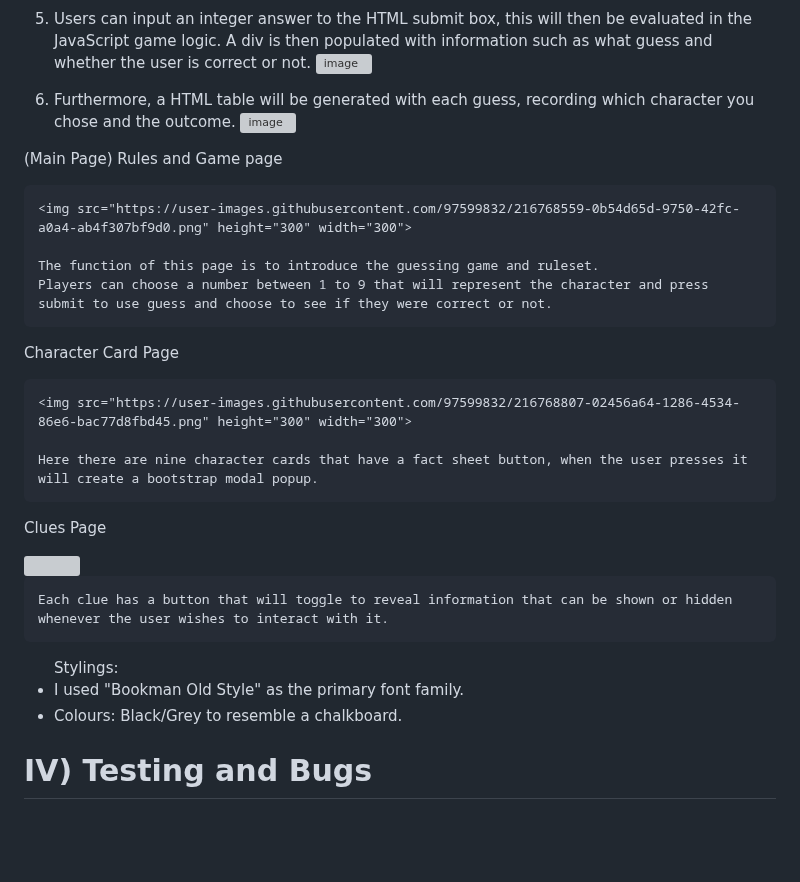
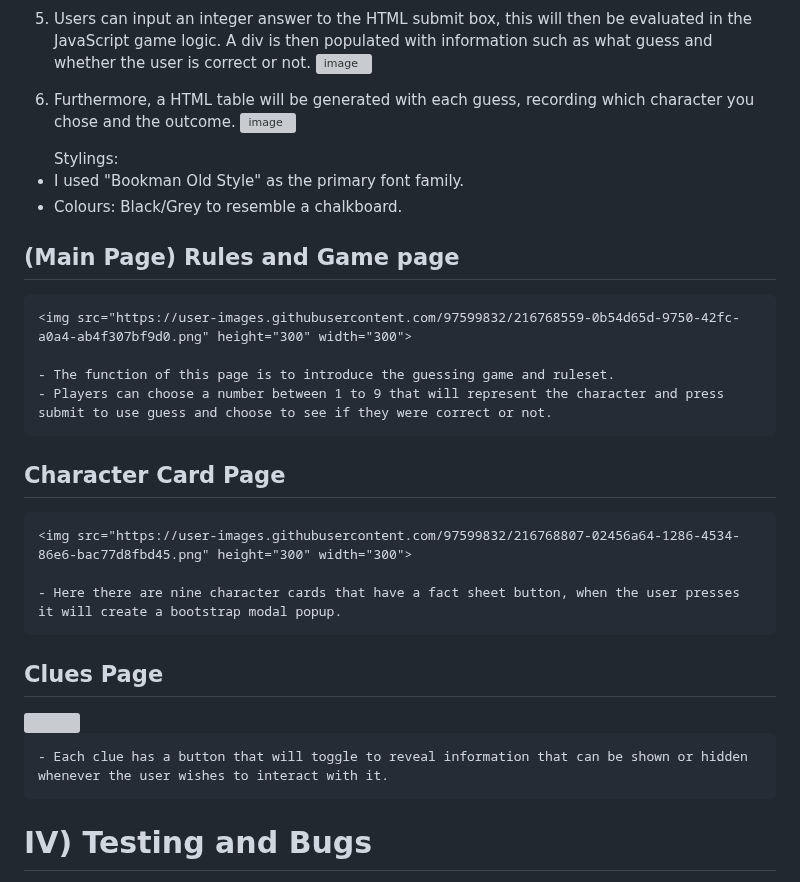
Before and after one commit to JackAlexanderClark/mystery-guessing-game, a Markdown page: README.md, the part around the change. GitHub-like rendering; blank space fills up the shorter version; grey boxes are pictures that could not be loaded.

```diff
--- a/README.md
+++ b/README.md
@@ -71,31 +71,30 @@
 ![image](https://user-images.githubusercontent.com/97599832/226471914-9579d0ce-5c4c-49e3-847b-b7a7c1a7127b.png)
 
 
-(Main Page) Rules and Game page
-
-    <img src="https://user-images.githubusercontent.com/97599832/216768559-0b54d65d-9750-42fc-a0a4-ab4f307bf9d0.png" height="300" width="300">
-
-    The function of this page is to introduce the guessing game and ruleset.
-    Players can choose a number between 1 to 9 that will represent the character and press submit to use guess and choose to see if they were correct or not.
-
-Character Card Page
-
-    <img src="https://user-images.githubusercontent.com/97599832/216768807-02456a64-1286-4534-86e6-bac77d8fbd45.png" height="300" width="300">
-
-    Here there are nine character cards that have a fact sheet button, when the user presses it will create a bootstrap modal popup.
-
-
-Clues Page
-
-<img src="https://user-images.githubusercontent.com/97599832/216768807-02456a64-1286-4534-86e6-bac77d8fbd45.png" height="300" width="300">
-
-    Each clue has a button that will toggle to reveal information that can be shown or hidden whenever the user wishes to interact with it.
-
-
 <ul>Stylings:
     <li>I used "Bookman Old Style" as the primary font family. </li>
     <li>Colours: Black/Grey to resemble a chalkboard.</li>
 </ul>
+
+## (Main Page) Rules and Game page
+
+    <img src="https://user-images.githubusercontent.com/97599832/216768559-0b54d65d-9750-42fc-a0a4-ab4f307bf9d0.png" height="300" width="300">
+
+    - The function of this page is to introduce the guessing game and ruleset.
+    - Players can choose a number between 1 to 9 that will represent the character and press submit to use guess and choose to see if they were correct or not.
+
+## Character Card Page
+
+    <img src="https://user-images.githubusercontent.com/97599832/216768807-02456a64-1286-4534-86e6-bac77d8fbd45.png" height="300" width="300">
+
+    - Here there are nine character cards that have a fact sheet button, when the user presses it will create a bootstrap modal popup.
+
+
+## Clues Page
+
+<img src="https://user-images.githubusercontent.com/97599832/216768807-02456a64-1286-4534-86e6-bac77d8fbd45.png" height="300" width="300">
+
+    - Each clue has a button that will toggle to reveal information that can be shown or hidden whenever the user wishes to interact with it.
 
 
 # IV) Testing and Bugs
```
